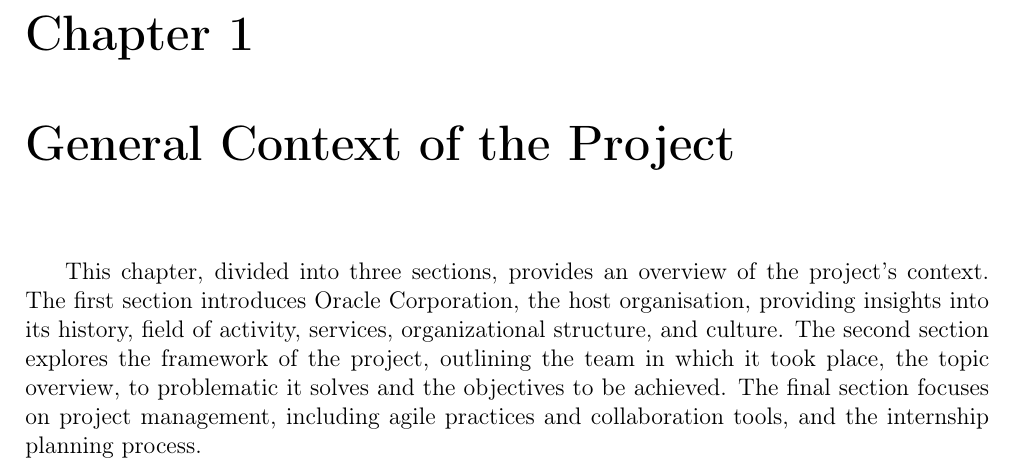
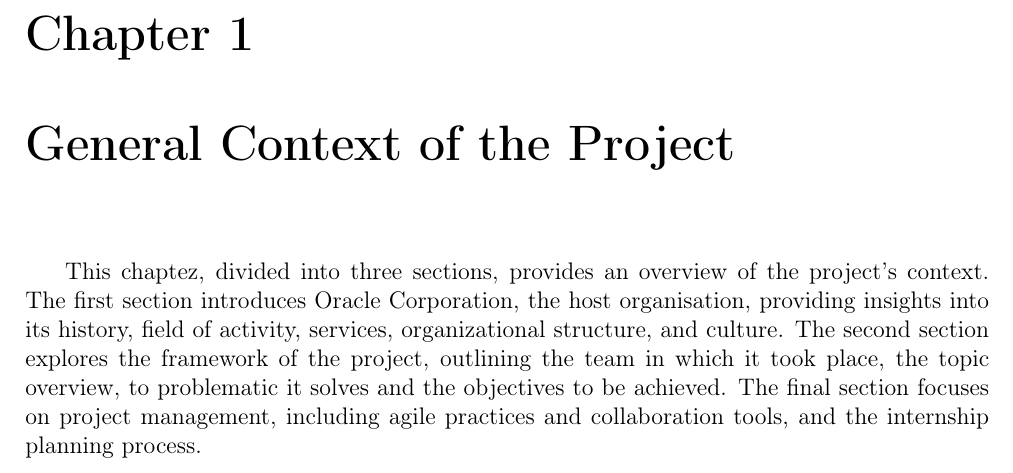
Before and after one commit to NAJIilyass/PFEReport, a LaTeX thesis (Rapport_PFE_V0.tex, which reads Chapter1.tex): part of page 15 of 90, cut so that both start at the same text. Compiled offline with pdfLaTeX.

Commit message:
Just for test

```diff
--- a/Chapter1.tex
+++ b/Chapter1.tex
@@ -1,5 +1,5 @@
 % Intro
-This chapter, divided into three sections, provides an overview of the project’s context. The first section introduces Oracle Corporation, the host organisation, providing insights into its history, field of activity, services, organizational structure, and culture. The second section explores the framework of the project, outlining the team in which it took place, the topic overview, to problematic it solves and the objectives to be achieved. The final section focuses on project management, including agile practices and collaboration tools, and the internship planning process.
+This chaptez, divided into three sections, provides an overview of the project’s context. The first section introduces Oracle Corporation, the host organisation, providing insights into its history, field of activity, services, organizational structure, and culture. The second section explores the framework of the project, outlining the team in which it took place, the topic overview, to problematic it solves and the objectives to be achieved. The final section focuses on project management, including agile practices and collaboration tools, and the internship planning process.
 \newpage
 \fancyhead[R]{\textsc{Chapter 1 - General Context of the project}}
 
```
Also changed, not shown: 7 other files.
